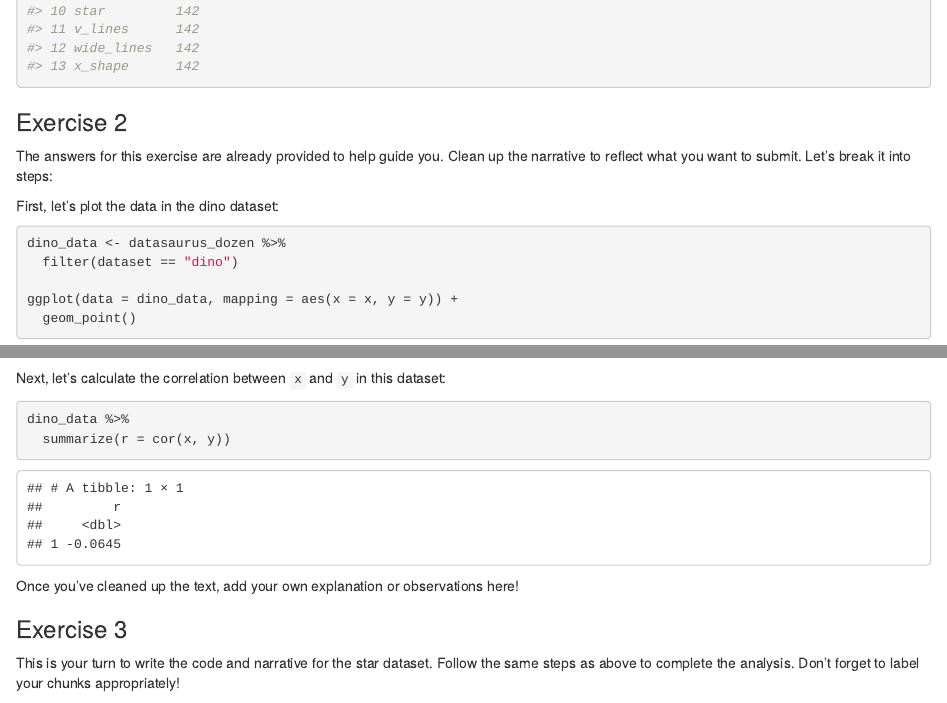
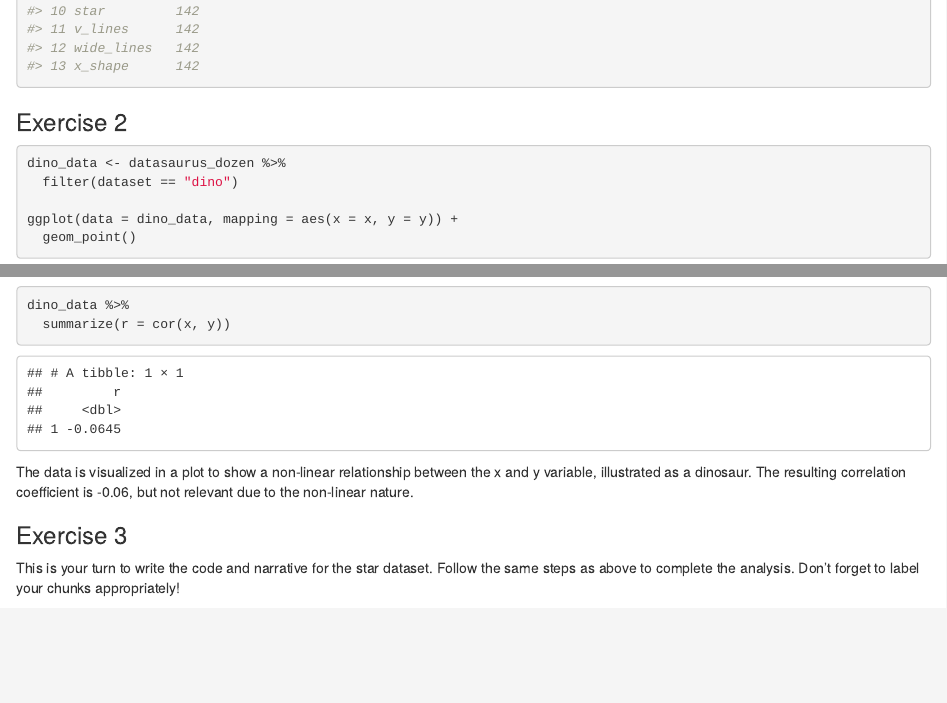
Before and after one commit to saimaarina/lab1, an R Markdown document (lab-01-hello-r.Rmd): the page in a window 1100 px wide, from 1080 px down, and a second part further down, joined at a grey line. The pictures show the output file lab-01-hello-r.html that the author committed with the source, opened offline.

Commit message:
Added answer for Ex 2

````diff
--- a/lab-01-hello-r.Rmd
+++ b/lab-01-hello-r.Rmd
@@ -49,10 +49,6 @@ datasaurus_dozen %>%
 
 ### Exercise 2
 
-The answers for this exercise are already provided to help guide you. Clean up the narrative to reflect what you want to submit. Let’s break it into steps:
-
-First, let's plot the data in the dino dataset:
-
 ```{r plot-dino, fig.height=3, fig.width=6}
 dino_data <- datasaurus_dozen %>%
   filter(dataset == "dino")
@@ -61,13 +57,12 @@ ggplot(data = dino_data, mapping = aes(x = x, y = y)) +
   geom_point()
 ```
 
-Next, let's calculate the correlation between `x` and `y` in this dataset:
 
 ```{r cor-dino}
 dino_data %>%
   summarize(r = cor(x, y))
 ```
-Once you’ve cleaned up the text, add your own explanation or observations here!
+The data is visualized in a plot to show a non-linear relationship between the x and y variable, illustrated as a dinosaur. The resulting correlation coefficient is -0.06, but not relevant due to the non-linear nature.
 
 
 ### Exercise 3
````
Also changed, not shown: lab-01-hello-r.html.
